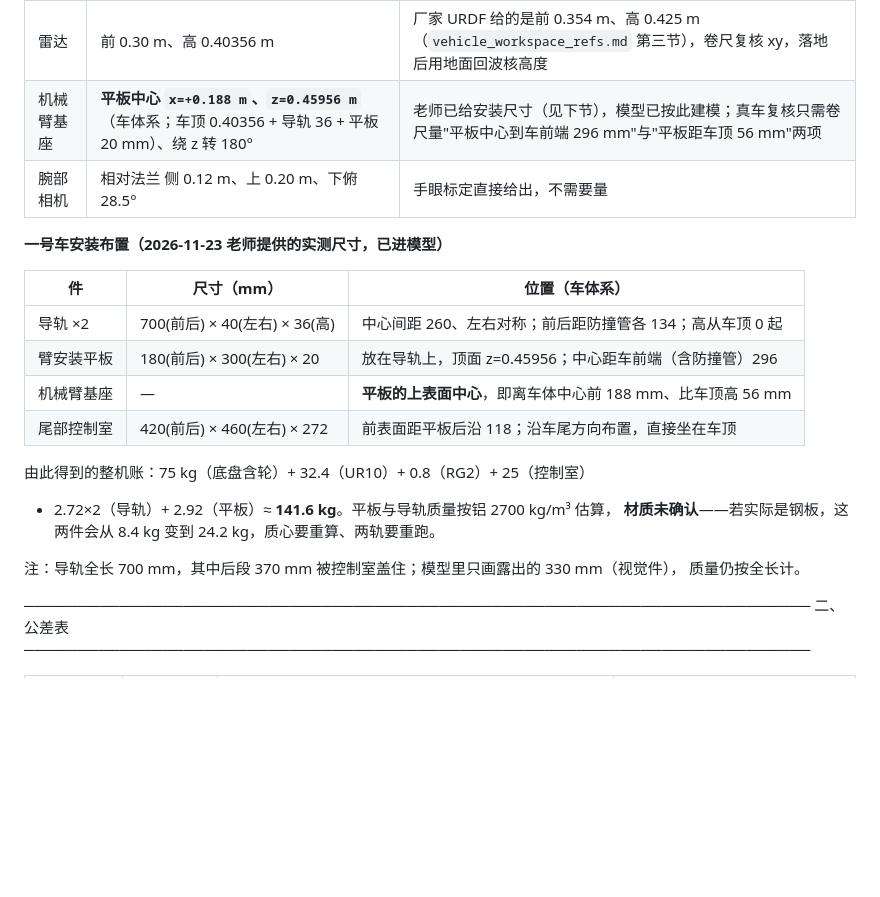
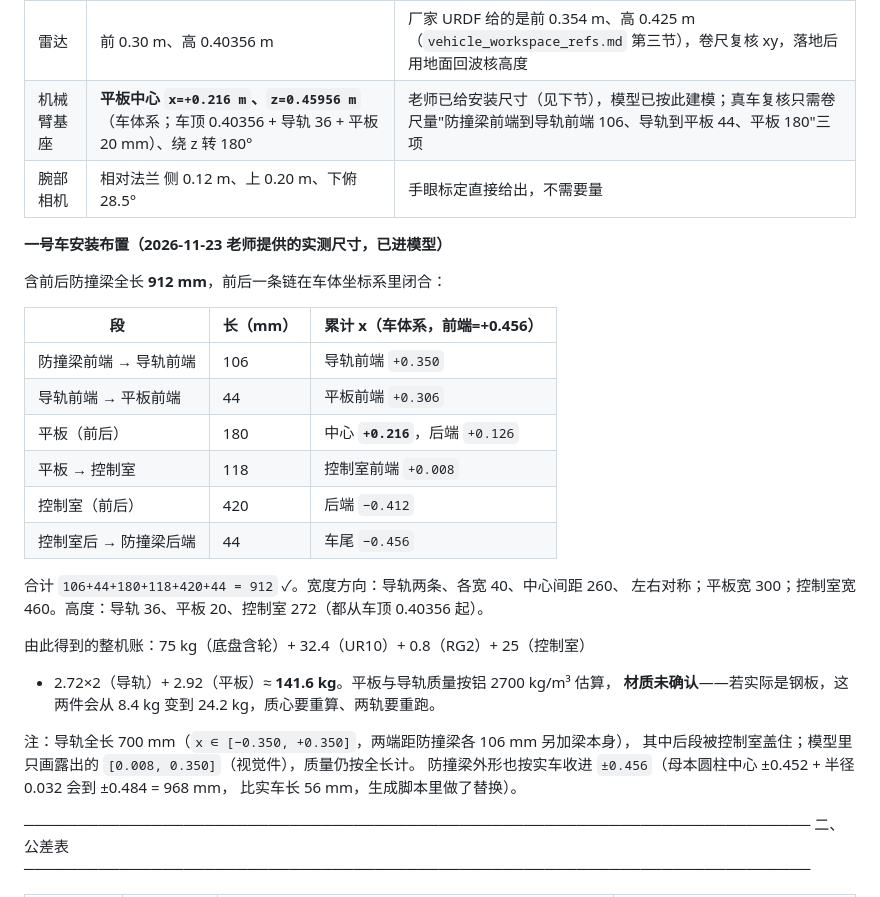
Before and after one commit to binbinyoulile/Nuclear-Emergency-Mobile-Manipulator, a Markdown page: docs/real_machine_calibration.md, the part around the change. Rendered like a GitHub page; blank space fills up the shorter version.

```diff
--- a/docs/real_machine_calibration.md
+++ b/docs/real_machine_calibration.md
@@ -21,24 +21,33 @@
 | 量 | 仿真值（XML） | 真车怎么得到 |
 |---|---|---|
 | 雷达 | 前 0.30 m、高 0.40356 m | 厂家 URDF 给的是前 0.354 m、高 0.425 m（`vehicle_workspace_refs.md` 第三节），卷尺复核 xy，落地后用地面回波核高度 |
-| 机械臂基座 | **平板中心 `x=+0.188 m`、`z=0.45956 m`**（车体系；车顶 0.40356 + 导轨 36 + 平板 20 mm）、绕 z 转 180° | 老师已给安装尺寸（见下节），模型已按此建模；真车复核只需卷尺量"平板中心到车前端 296 mm"与"平板距车顶 56 mm"两项 |
+| 机械臂基座 | **平板中心 `x=+0.216 m`、`z=0.45956 m`**（车体系；车顶 0.40356 + 导轨 36 + 平板 20 mm）、绕 z 转 180° | 老师已给安装尺寸（见下节），模型已按此建模；真车复核只需卷尺量"防撞梁前端到导轨前端 106、导轨到平板 44、平板 180"三项 |
 | 腕部相机 | 相对法兰 侧 0.12 m、上 0.20 m、下俯 28.5° | 手眼标定直接给出，不需要量 |
 
 **一号车安装布置（2026-11-23 老师提供的实测尺寸，已进模型）**
 
-| 件 | 尺寸（mm） | 位置（车体系） |
+含前后防撞梁全长 **912 mm**，前后一条链在车体坐标系里闭合：
+
+| 段 | 长（mm） | 累计 x（车体系，前端=+0.456） |
 |---|---|---|
-| 导轨 ×2 | 700(前后) × 40(左右) × 36(高) | 中心间距 260、左右对称；前后距防撞管各 134；高从车顶 0 起 |
-| 臂安装平板 | 180(前后) × 300(左右) × 20 | 放在导轨上，顶面 z=0.45956；中心距车前端（含防撞管）296 |
-| 机械臂基座 | — | **平板的上表面中心**，即离车体中心前 188 mm、比车顶高 56 mm |
-| 尾部控制室 | 420(前后) × 460(左右) × 272 | 前表面距平板后沿 118；沿车尾方向布置，直接坐在车顶 |
+| 防撞梁前端 → 导轨前端 | 106 | 导轨前端 `+0.350` |
+| 导轨前端 → 平板前端 | 44 | 平板前端 `+0.306` |
+| 平板（前后） | 180 | 中心 **`+0.216`**，后端 `+0.126` |
+| 平板 → 控制室 | 118 | 控制室前端 `+0.008` |
+| 控制室（前后） | 420 | 后端 `−0.412` |
+| 控制室后 → 防撞梁后端 | 44 | 车尾 `−0.456` |
+
+合计 `106+44+180+118+420+44 = 912` ✓。宽度方向：导轨两条、各宽 40、中心间距 260、
+左右对称；平板宽 300；控制室宽 460。高度：导轨 36、平板 20、控制室 272（都从车顶 0.40356 起）。
 
 由此得到的整机账：75 kg（底盘含轮）+ 32.4（UR10）+ 0.8（RG2）+ 25（控制室）
 + 2.72×2（导轨）+ 2.92（平板）≈ **141.6 kg**。平板与导轨质量按铝 2700 kg/m³ 估算，
 **材质未确认**——若实际是钢板，这两件会从 8.4 kg 变到 24.2 kg，质心要重算、两轨要重跑。
 
-注：导轨全长 700 mm，其中后段 370 mm 被控制室盖住；模型里只画露出的 330 mm（视觉件），
-质量仍按全长计。
+注：导轨全长 700 mm（`x ∈ [−0.350, +0.350]`，两端距防撞梁各 106 mm 另加梁本身），
+其中后段被控制室盖住；模型里只画露出的 `[0.008, 0.350]`（视觉件），质量仍按全长计。
+防撞梁外形也按实车收进 `±0.456`（母本圆柱中心 ±0.452 + 半径 0.032 会到 ±0.484 = 968 mm，
+比实车长 56 mm，生成脚本里做了替换）。
 
 ──────────────────────────────────────────────────────────────────────────
 二、公差表
```
Also changed, not shown: README.md (+25 -21 lines), docs/ur10_rg2_switch.md (+36 -22 lines), docs/screenshots/dual_bucket_release.png, docs/screenshots/dual_car1_avoid.png, docs/screenshots/dual_final_returned.png, docs/screenshots/dual_overview.png, docs/screenshots/dual_parallel_grasp.png, 5 other files.
